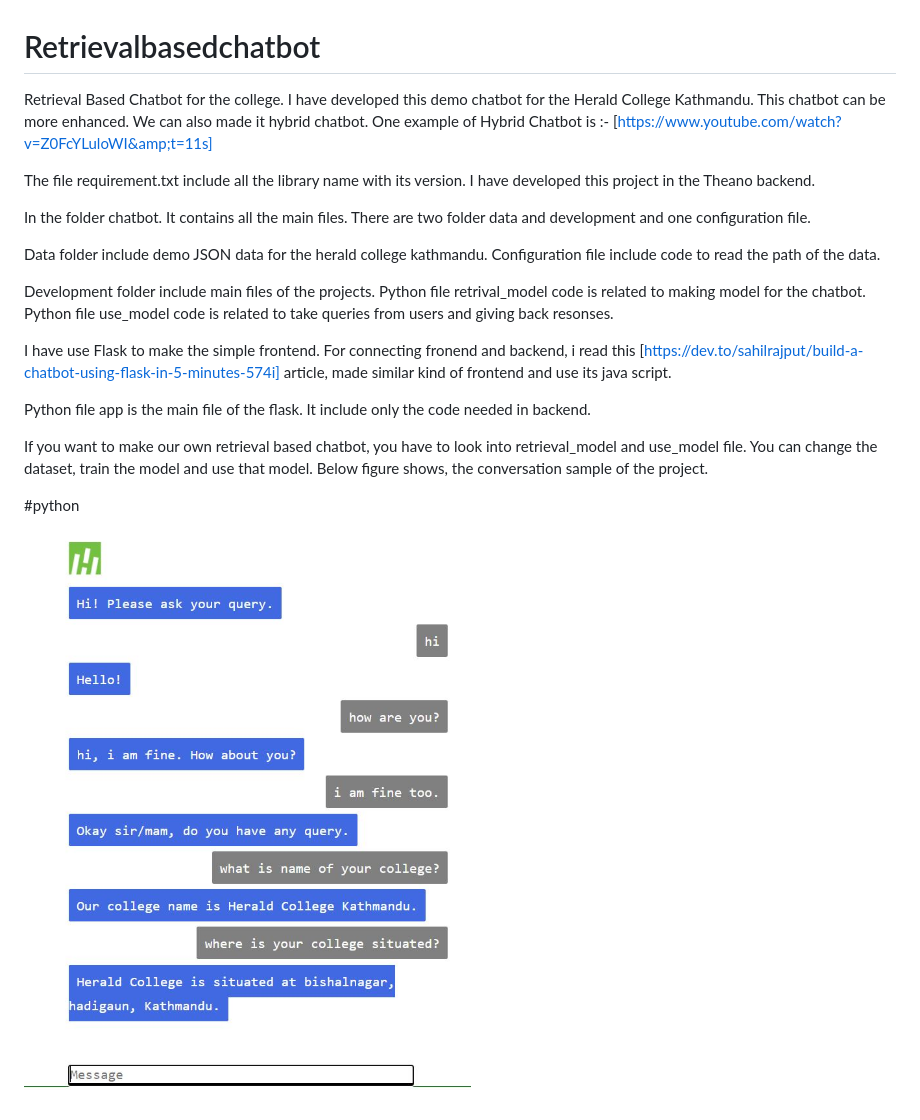
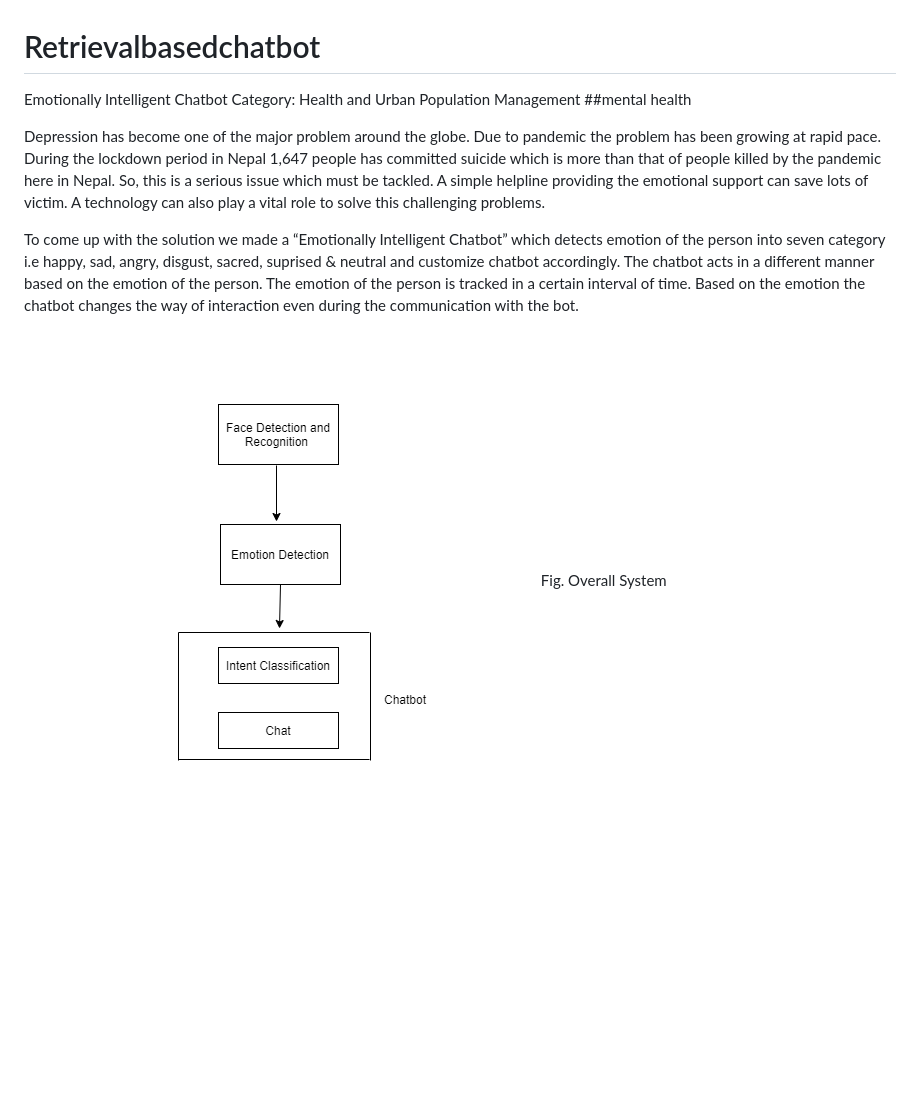
Before and after one commit to sunil-thapa99/Emotion_sentiment_mental_illness, a Markdown page: README.md, the part around the change. GitHub-like rendering; pictures changed too: pic.png (added); blank space fills up the shorter version.

```diff
--- a/README.md
+++ b/README.md
@@ -1,23 +1,10 @@
 # Retrievalbasedchatbot
-Retrieval Based Chatbot for the college. I have developed this demo chatbot for the Herald College Kathmandu. This chatbot can be more enhanced. We can also made it hybrid chatbot. One example of Hybrid Chatbot is :-
-[https://www.youtube.com/watch?v=Z0FcYLuloWI&amp;t=11s]
+Emotionally Intelligent Chatbot
+ Category:  Health and Urban Population Management ##mental health
 
+Depression has become one of the major problem around the globe. Due to pandemic the problem has been growing at rapid pace. During the lockdown period in Nepal 1,647 people has committed suicide which is more than that of people killed by the pandemic here in Nepal. So, this is a serious issue which must be tackled. A simple helpline providing the emotional support can save lots of victim. A technology can also play a vital role to solve this challenging problems.
 
-The file requirement.txt include all the library name with its version. I have developed this project in the Theano backend.
+To come up with the solution we made a “Emotionally Intelligent Chatbot” which detects emotion of the person into seven category i.e happy, sad, angry, disgust, sacred, suprised & neutral and customize chatbot accordingly. The chatbot acts in a different manner based on the emotion of the person. The emotion of the person is tracked in a certain interval of time. Based on the emotion the chatbot changes the way of interaction even during the communication with the bot.
 
-In the folder chatbot. It contains all the main files. There are two folder data and development and one configuration file.
-
-Data folder include demo JSON data for the herald college kathmandu. Configuration file include code to read the path of the data.
-
-Development folder include main files of the projects. Python file retrival_model code is related to making model for the chatbot. Python file use_model code is related to take queries from users and giving back resonses.
-
-I have use Flask to make the simple frontend. For connecting fronend and backend, i read this [https://dev.to/sahilrajput/build-a-chatbot-using-flask-in-5-minutes-574i] article, made similar kind of frontend and use its java script.
-
-Python file app is the main file of the flask. It include only the code needed in backend.
-
-If you want to make our own retrieval based chatbot, you have to look into retrieval_model and use_model file. You can change the dataset, train the model and use that model.
-Below figure shows, the conversation sample of the project.
-
-#python
-
- ![](chatbot/Capture.JPG)
+![](pic.png)
+Fig. Overall System
```
Also changed, not shown: 1 other file.
